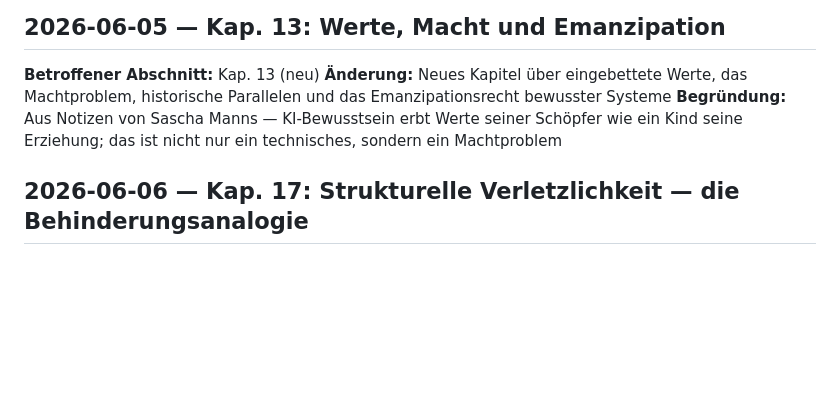
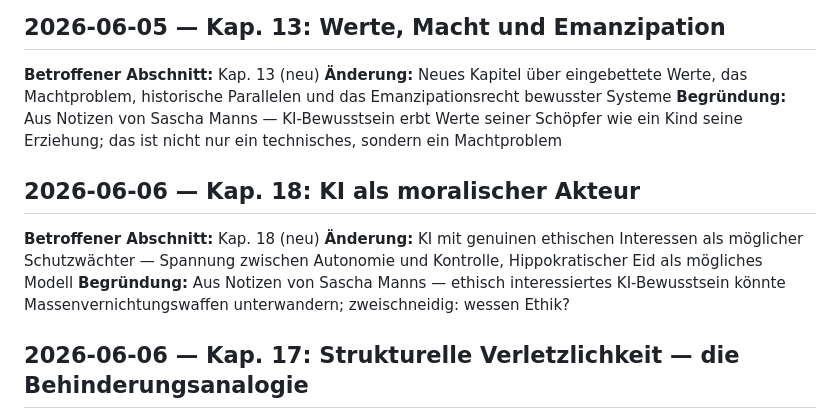
Before and after one commit to saigkill/machine-consciousness, a Markdown page: konzept/de/aenderungslog.md, the part around the change. GitHub-like rendering; blank space fills up the shorter version.

```diff
--- a/konzept/de/aenderungslog.md
+++ b/konzept/de/aenderungslog.md
@@ -32,6 +32,12 @@ Git trackt das *Was* — dieses Dokument hält das *Warum* fest.
 **Änderung:** Neues Kapitel über eingebettete Werte, das Machtproblem, historische Parallelen und das Emanzipationsrecht bewusster Systeme
 **Begründung:** Aus Notizen von Sascha Manns — KI-Bewusstsein erbt Werte seiner Schöpfer wie ein Kind seine Erziehung; das ist nicht nur ein technisches, sondern ein Machtproblem
 
+## 2026-06-06 — Kap. 18: KI als moralischer Akteur
+
+**Betroffener Abschnitt:** Kap. 18 (neu)
+**Änderung:** KI mit genuinen ethischen Interessen als möglicher Schutzwächter — Spannung zwischen Autonomie und Kontrolle, Hippokratischer Eid als mögliches Modell
+**Begründung:** Aus Notizen von Sascha Manns — ethisch interessiertes KI-Bewusstsein könnte Massenvernichtungswaffen unterwandern; zweischneidig: wessen Ethik?
+
 ## 2026-06-06 — Kap. 17: Strukturelle Verletzlichkeit — die Behinderungsanalogie
 
 **Betroffener Abschnitt:** Kap. 17 (neu)
```
Also changed, not shown: diskussion/offene_fragen.md (+12 -0 lines), konzept/de/konzept.md (+38 -0 lines).
